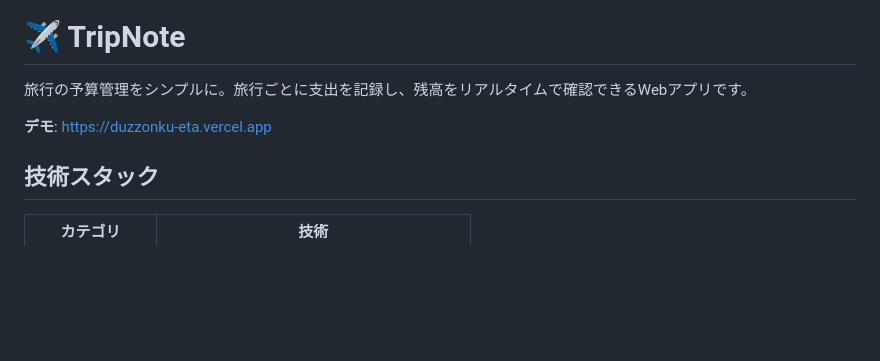
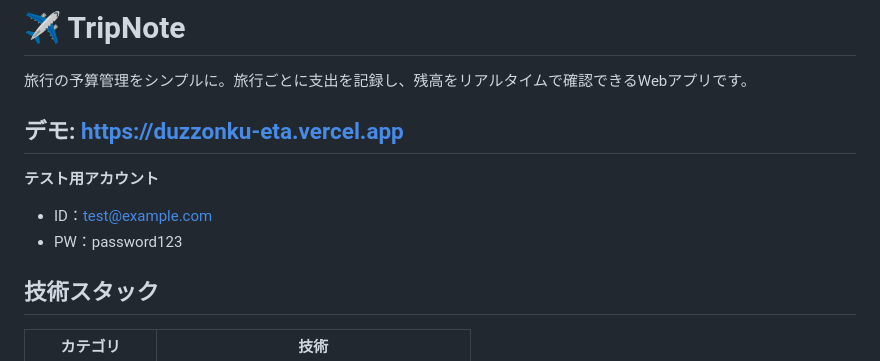
Before and after one commit to interlude113/duzzonku, a Markdown page: travel-budget-app/README.md, the part around the change. Drawn GitHub-style; blank space fills up the shorter version.

Commit message:
Update README with test account details
Added test account information to the README.

```diff
--- a/travel-budget-app/README.md
+++ b/travel-budget-app/README.md
@@ -3,6 +3,10 @@
 旅行の予算管理をシンプルに。旅行ごとに支出を記録し、残高をリアルタイムで確認できるWebアプリです。
 
 **デモ**: https://duzzonku-eta.vercel.app
+---
+**テスト用アカウント**
+- ID：test@example.com
+- PW：password123
 
 ## 技術スタック
 
```
